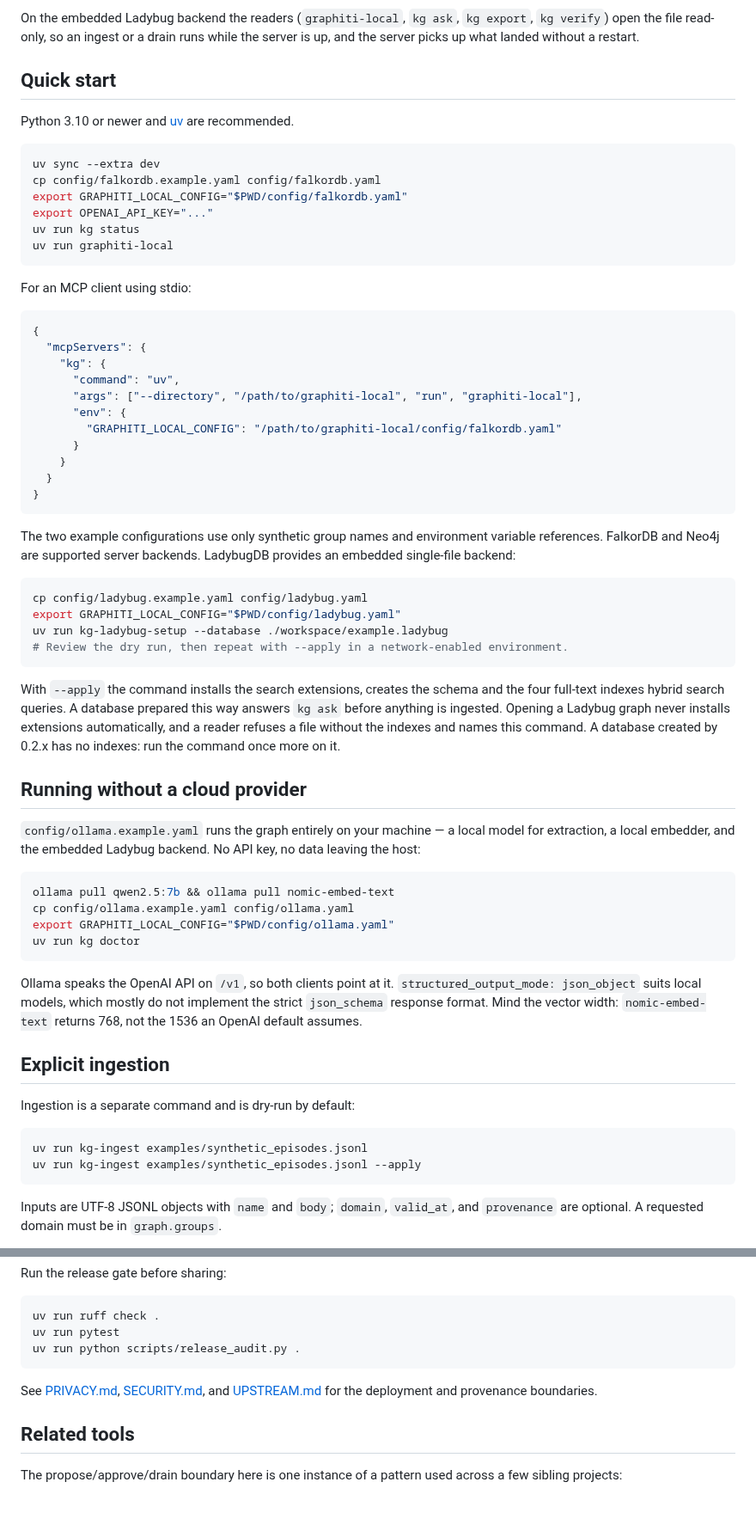
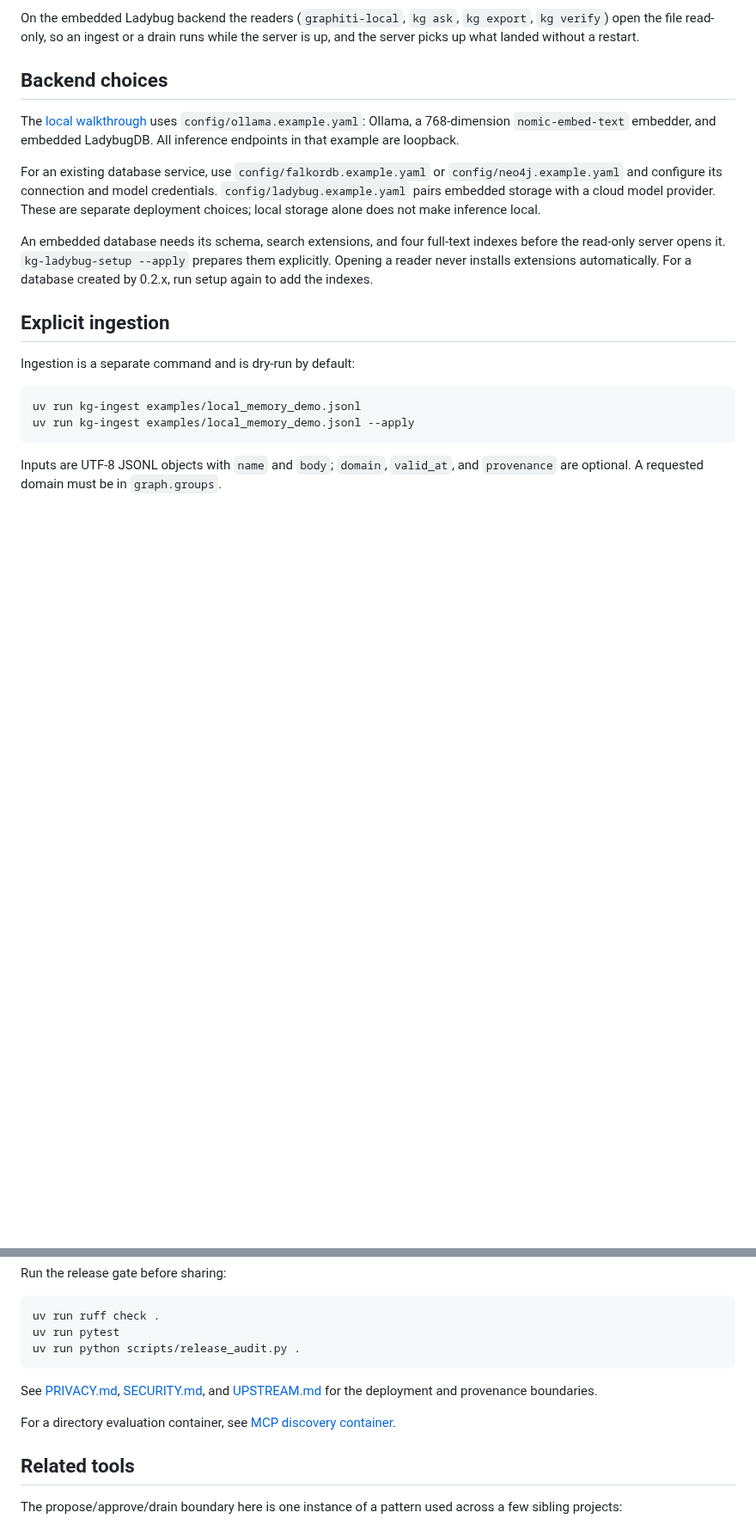
Before and after one commit to renezander030/graphiti-local, a Markdown page: README.md, 2 parts joined by grey strips. Shown at 86% size. Drawn GitHub-style; blank space fills up the shorter version.

````diff
--- a/README.md
+++ b/README.md
@@ -82,77 +125,29 @@ On the embedded Ladybug backend the readers (`graphiti-local`, `kg ask`, `kg exp
 `kg verify`) open the file read-only, so an ingest or a drain runs while the server is
 up, and the server picks up what landed without a restart.
 
-## Quick start
+## Backend choices
 
-Python 3.10 or newer and [uv](https://docs.astral.sh/uv/) are recommended.
+The [local walkthrough](docs/local-quickstart.md) uses
+`config/ollama.example.yaml`: Ollama, a 768-dimension `nomic-embed-text` embedder,
+and embedded LadybugDB. All inference endpoints in that example are loopback.
 
-```bash
-uv sync --extra dev
-cp config/falkordb.example.yaml config/falkordb.yaml
-export GRAPHITI_LOCAL_CONFIG="$PWD/config/falkordb.yaml"
-export OPENAI_API_KEY="..."
-uv run kg status
-uv run graphiti-local
-```
+For an existing database service, use `config/falkordb.example.yaml` or
+`config/neo4j.example.yaml` and configure its connection and model credentials.
+`config/ladybug.example.yaml` pairs embedded storage with a cloud model provider.
+These are separate deployment choices; local storage alone does not make inference local.
 
-For an MCP client using stdio:
-
-```json
-{
-  "mcpServers": {
-    "kg": {
-      "command": "uv",
-      "args": ["--directory", "/path/to/graphiti-local", "run", "graphiti-local"],
-      "env": {
-        "GRAPHITI_LOCAL_CONFIG": "/path/to/graphiti-local/config/falkordb.yaml"
-      }
-    }
-  }
-}
-```
-
-The two example configurations use only synthetic group names and environment
-variable references. FalkorDB and Neo4j are supported server backends. LadybugDB
-provides an embedded single-file backend:
-
-```bash
-cp config/ladybug.example.yaml config/ladybug.yaml
-export GRAPHITI_LOCAL_CONFIG="$PWD/config/ladybug.yaml"
-uv run kg-ladybug-setup --database ./workspace/example.ladybug
-# Review the dry run, then repeat with --apply in a network-enabled environment.
-```
-
-With `--apply` the command installs the search extensions, creates the schema and the
-four full-text indexes hybrid search queries. A database prepared this way answers
-`kg ask` before anything is ingested. Opening a Ladybug graph never installs extensions
-automatically, and a reader refuses a file without the indexes and names this command.
-A database created by 0.2.x has no indexes: run the command once more on it.
-
-## Running without a cloud provider
-
-`config/ollama.example.yaml` runs the graph entirely on your machine — a local model
-for extraction, a local embedder, and the embedded Ladybug backend. No API key, no
-data leaving the host:
-
-```bash
-ollama pull qwen2.5:7b && ollama pull nomic-embed-text
-cp config/ollama.example.yaml config/ollama.yaml
-export GRAPHITI_LOCAL_CONFIG="$PWD/config/ollama.yaml"
-uv run kg doctor
-```
-
-Ollama speaks the OpenAI API on `/v1`, so both clients point at it.
-`structured_output_mode: json_object` suits local models, which mostly do not
-implement the strict `json_schema` response format. Mind the vector width:
-`nomic-embed-text` returns 768, not the 1536 an OpenAI default assumes.
+An embedded database needs its schema, search extensions, and four full-text
+indexes before the read-only server opens it. `kg-ladybug-setup --apply` prepares
+them explicitly. Opening a reader never installs extensions automatically.
+For a database created by 0.2.x, run setup again to add the indexes.
 
 ## Explicit ingestion
 
 Ingestion is a separate command and is dry-run by default:
 
 ```bash
-uv run kg-ingest examples/synthetic_episodes.jsonl
-uv run kg-ingest examples/synthetic_episodes.jsonl --apply
+uv run kg-ingest examples/local_memory_demo.jsonl
+uv run kg-ingest examples/local_memory_demo.jsonl --apply
 ```
 
 Inputs are UTF-8 JSONL objects with `name` and `body`; `domain`, `valid_at`, and
@@ -233,6 +228,8 @@ uv run python scripts/release_audit.py .
 See [PRIVACY.md](PRIVACY.md), [SECURITY.md](SECURITY.md), and
 [UPSTREAM.md](UPSTREAM.md) for the deployment and provenance boundaries.
 
+For a directory evaluation container, see [MCP discovery container](docs/container.md).
+
 ## Related tools
 
 The propose/approve/drain boundary here is one instance of a pattern used across a few
````
Also changed, not shown: other parts of README.md (+49 -6 lines), docs/container.md (added, +26 -0 lines), docs/local-demo-results.md (added, +125 -0 lines), docs/local-quickstart.md (added, +162 -0 lines), assets/local-memory-demo.gif (added), 7 other files.
